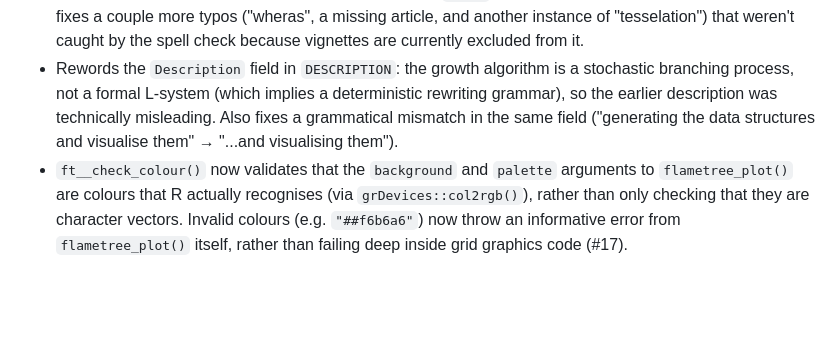
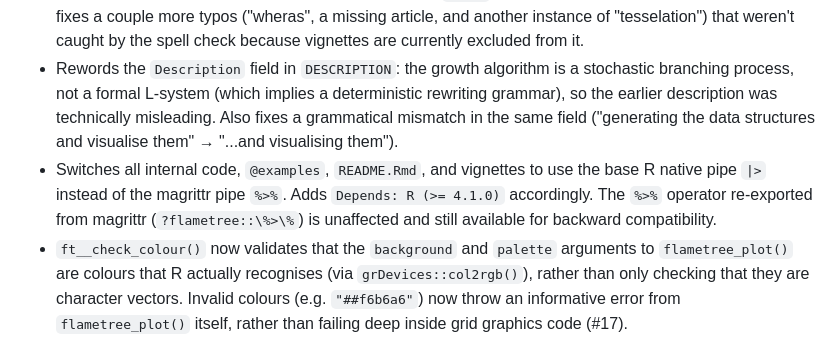
Before and after one commit to djnavarro/flametree, a Markdown page: NEWS.md, the part around the change. GitHub-like rendering; blank space fills up the shorter version.

```diff
--- a/NEWS.md
+++ b/NEWS.md
@@ -3,6 +3,7 @@
 * Sets up spell checking for the package documentation, using the `spelling` package. Sets `Language: en-GB` in `DESCRIPTION` (the package consistently uses British spellings such as "colour" and "visualise"), and adds an `inst/WORDLIST` of accepted technical terms. Along the way, fixes a handful of genuine typos found by the spell check: "tesselation" &rarr; "tessellation", "wdith" &rarr; "width", and "abranching" &rarr; "a branching" (in `flametree_plot()` and `flametree_grow()`'s documentation).
 * Further documentation clarity pass: fixes a copy-paste error in the `@param y` description for the `sparks` functions (previously said "horizontal" for both `x` and `y`); removes a stray backtick in `flametree_grow()`'s `@return` docs; documents that `flametree_plot(style = "themegray")` also accepts the British spelling `"themegrey"`; updates a stale comment in `checks.R` that referred to `prune` as removed, when it has since been reintroduced; and, in the vignettes, mentions the `prune` spark argument (previously omitted) and fixes a couple more typos ("wheras", a missing article, and another instance of "tesselation") that weren't caught by the spell check because vignettes are currently excluded from it.
 * Rewords the `Description` field in `DESCRIPTION`: the growth algorithm is a stochastic branching process, not a formal L-system (which implies a deterministic rewriting grammar), so the earlier description was technically misleading. Also fixes a grammatical mismatch in the same field ("generating the data structures and visualise them" &rarr; "...and visualising them").
+* Switches all internal code, `@examples`, `README.Rmd`, and vignettes to use the base R native pipe `|>` instead of the magrittr pipe `%>%`. Adds `Depends: R (>= 4.1.0)` accordingly. The `%>%` operator re-exported from magrittr (`?flametree::\%>\%`) is unaffected and still available for backward compatibility.
 * `ft__check_colour()` now validates that the `background` and `palette` arguments to `flametree_plot()` are colours that R actually recognises (via `grDevices::col2rgb()`), rather than only checking that they are character vectors. Invalid colours (e.g. `"##f6b6a6"`) now throw an informative error from `flametree_plot()` itself, rather than failing deep inside grid graphics code (#17).
 * `flametree_grow()` now warns when the requested `time`, `split`, and `trees` combination is expected to produce a very large data frame (row count grows as `trees * split ^ time`), since this was the most common cause of "cannot allocate vector" memory errors (#18).
 * Reintroduces `prune` support, which had been removed prior to the 0.1.3 release. `flametree_grow()` gains a `prune` argument: a spark function (like `seg_col`, `seg_wid`, `shift_x`, and `shift_y`) that controls the probability that a given shoot stops growing early. The default, `spark_nothing()`, disables pruning and reproduces prior behaviour exactly. Pruned shoots keep the segment they already grew, and that segment is marked as a leaf (`id_leaf`), but it produces no further descendants. Also relaxes `split` to allow a value of 1, which disables branching altogether and produces a single winding path per tree (#19).
```
Also changed, not shown: README.md (+1 -1 lines), man/figures/README-example-1.png, 10 other files.
